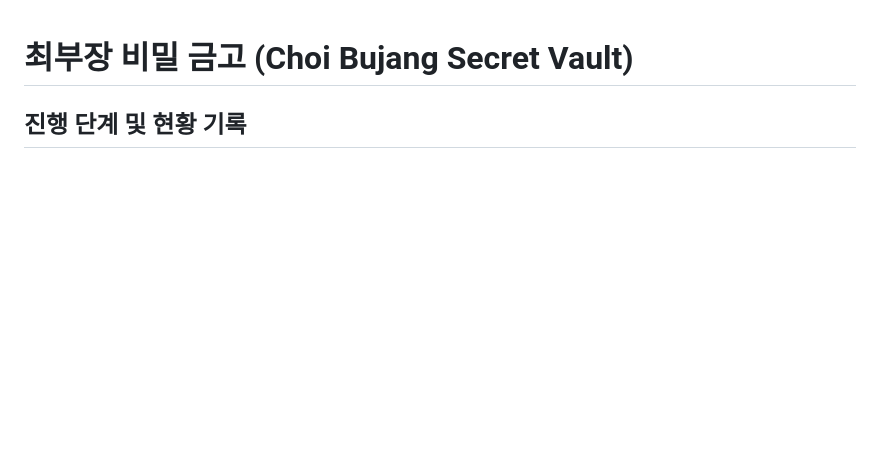
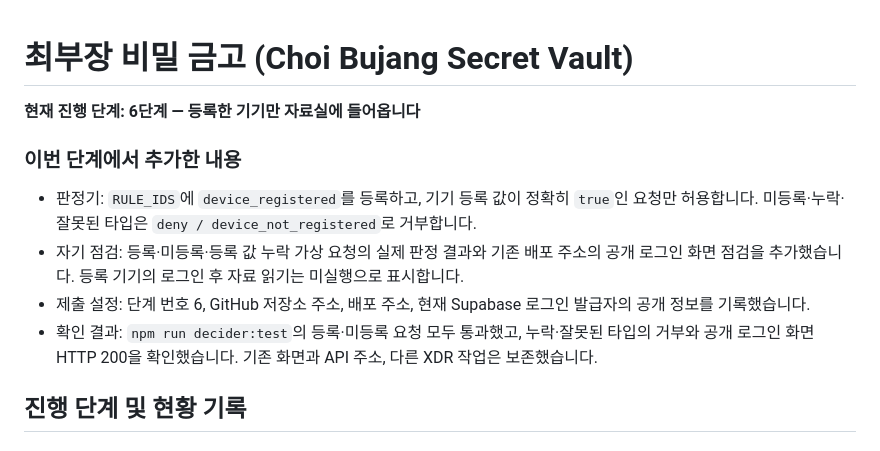
Before and after one commit to onedotfour88-lgtm/5-stage, a Markdown page: README.md, the part around the change. Rendered like a GitHub page; blank space fills up the shorter version.

Commit message:
6단계 저장점: README 단계 표시 및 추가 내용 정리

```diff
--- a/README.md
+++ b/README.md
@@ -1,4 +1,12 @@
 # 최부장 비밀 금고 (Choi Bujang Secret Vault)
+
+**현재 진행 단계: 6단계 — 등록한 기기만 자료실에 들어옵니다**
+
+### 이번 단계에서 추가한 내용
+- 판정기: `RULE_IDS`에 `device_registered`를 등록하고, 기기 등록 값이 정확히 `true`인 요청만 허용합니다. 미등록·누락·잘못된 타입은 `deny / device_not_registered`로 거부합니다.
+- 자기 점검: 등록·미등록·등록 값 누락 가상 요청의 실제 판정 결과와 기존 배포 주소의 공개 로그인 화면 점검을 추가했습니다. 등록 기기의 로그인 후 자료 읽기는 미실행으로 표시합니다.
+- 제출 설정: 단계 번호 6, GitHub 저장소 주소, 배포 주소, 현재 Supabase 로그인 발급자의 공개 정보를 기록했습니다.
+- 확인 결과: `npm run decider:test`의 등록·미등록 요청 모두 통과했고, 누락·잘못된 타입의 거부와 공개 로그인 화면 HTTP 200을 확인했습니다. 기존 화면과 API 주소, 다른 XDR 작업은 보존했습니다.
 
 ## 진행 단계 및 현황 기록
 
```
